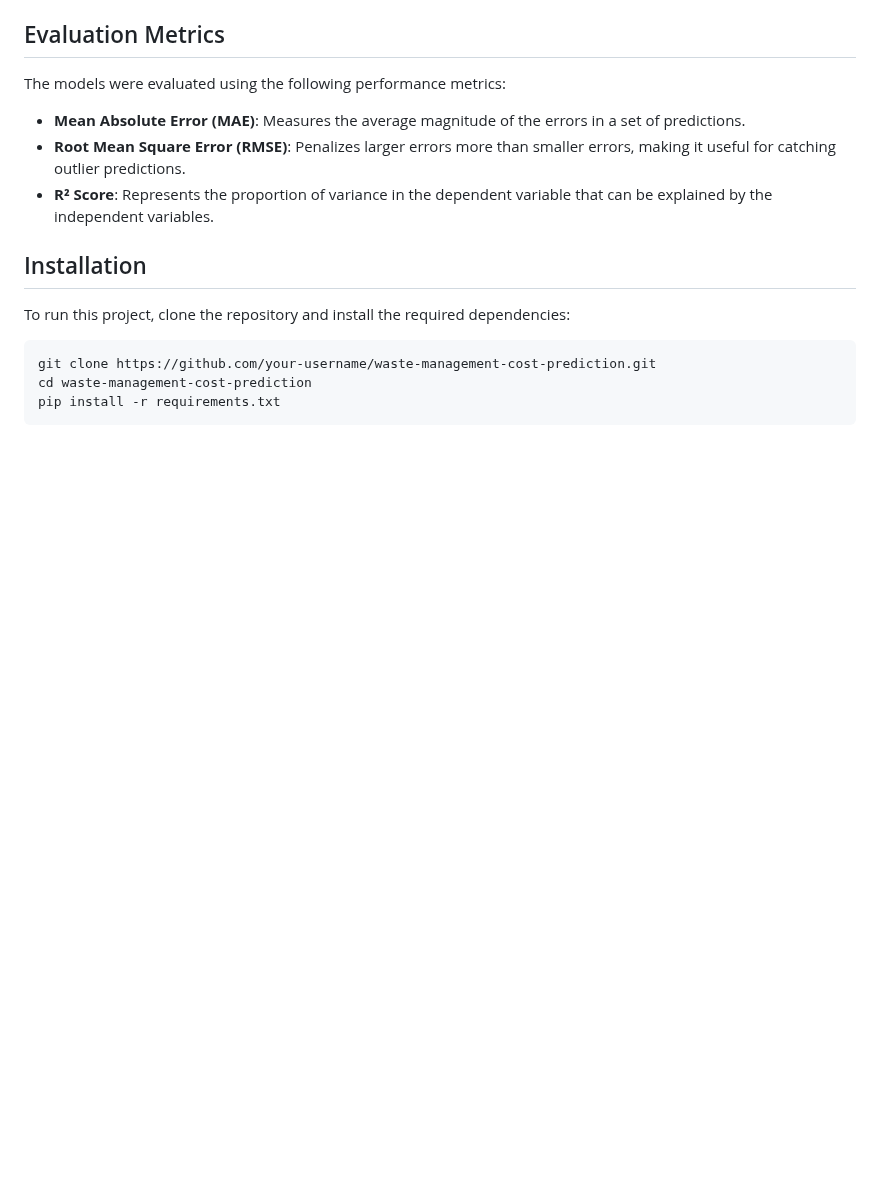
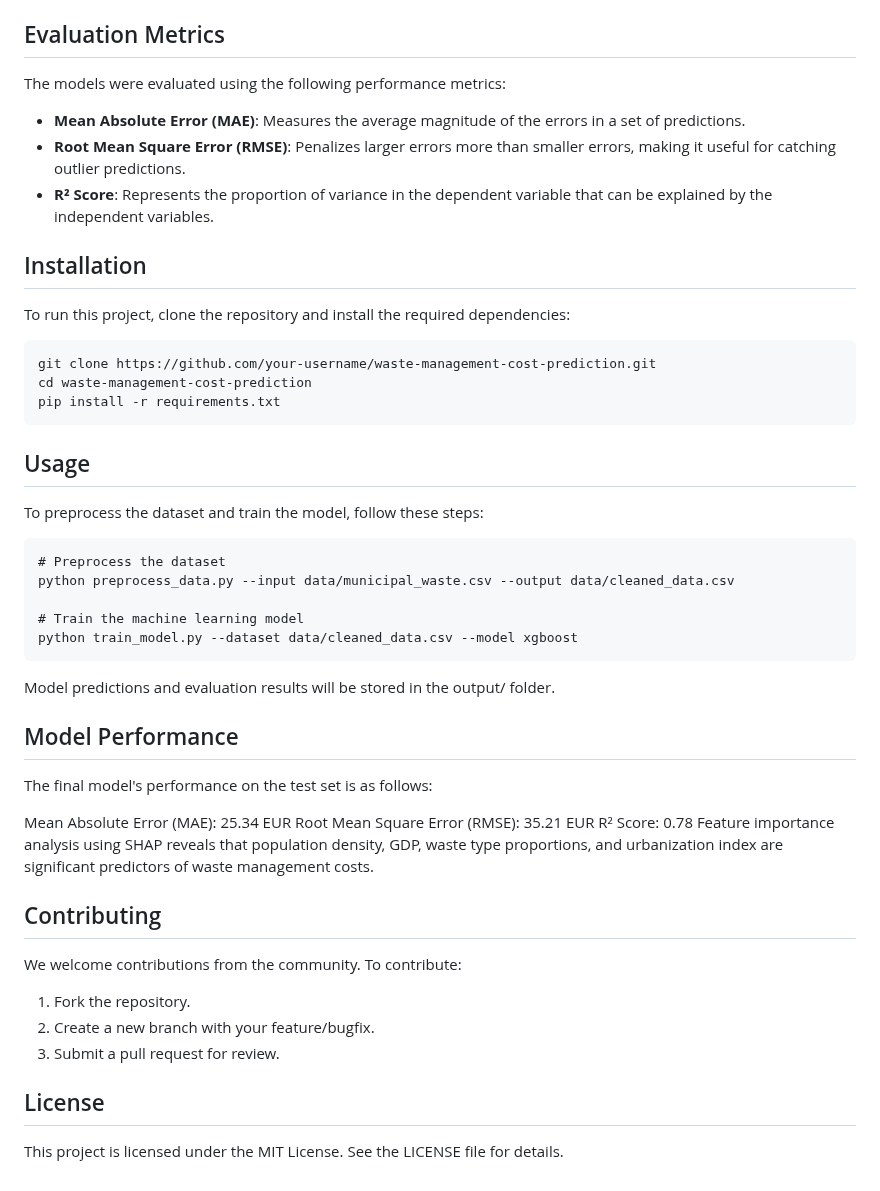
Before and after one commit to Gourav052003/Machine-Learning-Solutions-for-Predicting-Municipal-Waste-Costs-and-Sustainable-Resource-Management, a Markdown page: README.md, the part around the change. Rendered like a GitHub page; blank space fills up the shorter version.

````diff
--- a/README.md
+++ b/README.md
@@ -116,3 +116,30 @@ git clone https://github.com/your-username/waste-management-cost-prediction.git
 cd waste-management-cost-prediction
 pip install -r requirements.txt
 ```
+## Usage
+To preprocess the dataset and train the model, follow these steps:
+```
+# Preprocess the dataset
+python preprocess_data.py --input data/municipal_waste.csv --output data/cleaned_data.csv
+
+# Train the machine learning model
+python train_model.py --dataset data/cleaned_data.csv --model xgboost
+```
+Model predictions and evaluation results will be stored in the output/ folder.
+
+## Model Performance
+The final model's performance on the test set is as follows:
+
+Mean Absolute Error (MAE): 25.34 EUR
+Root Mean Square Error (RMSE): 35.21 EUR
+R² Score: 0.78
+Feature importance analysis using SHAP reveals that population density, GDP, waste type proportions, and urbanization index are significant predictors of waste management costs.
+
+## Contributing
+We welcome contributions from the community. To contribute:
+1. Fork the repository.
+2. Create a new branch with your feature/bugfix.
+3. Submit a pull request for review.
+
+## License
+This project is licensed under the MIT License. See the LICENSE file for details.
````
